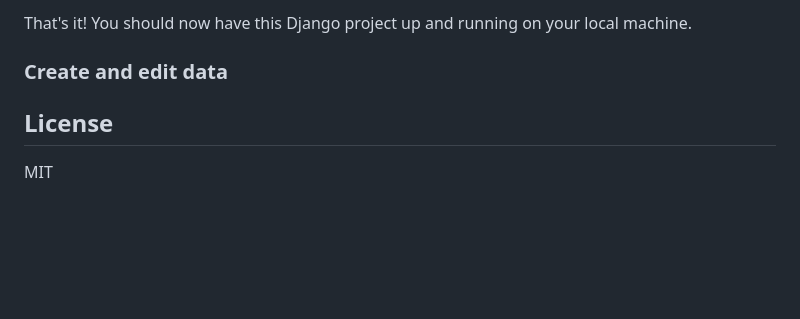
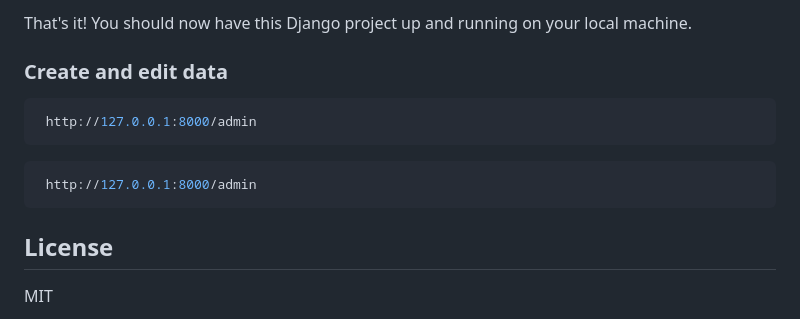
Before and after one commit to alialaei1/Interactive-User-Guides-Template, a Markdown page: README.md, the part around the change. GitHub-like rendering; blank space fills up the shorter version.

````diff
--- a/README.md
+++ b/README.md
@@ -86,6 +86,14 @@ That's it! You should now have this Django project up and running on your local
 
 ### Create and edit data
 
+```sh
+ http://127.0.0.1:8000/admin
+```
+
+```sh
+ http://127.0.0.1:8000/admin
+```
+
 
 
 ## License
````
